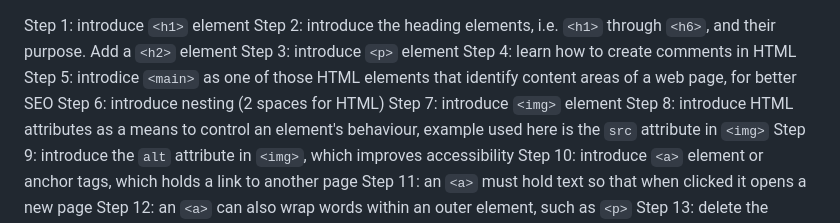
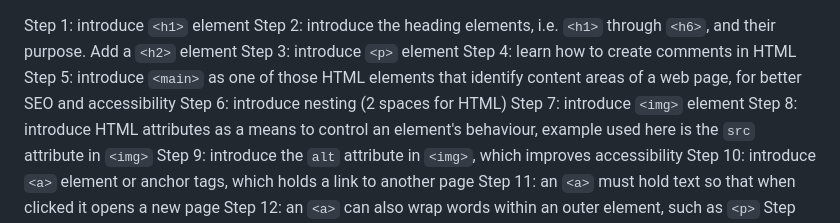
Before and after one commit to antonyTheRiskTaker/freecodecamp-projects, a Markdown page: cat_photo_app/cat_photo_app_summary.md, the part around the change. GitHub-like rendering.

Commit message:
correct grammar and add extra info

```diff
--- a/cat_photo_app/cat_photo_app_summary.md
+++ b/cat_photo_app/cat_photo_app_summary.md
@@ -3,8 +3,8 @@ Step 2: introduce the heading elements, i.e. `<h1>` through `<h6>`, and their
         purpose. Add a `<h2>` element
 Step 3: introduce `<p>` element
 Step 4: learn how to create comments in HTML
-Step 5: introdice `<main>` as one of those HTML elements that identify content
-        areas of a web page, for better SEO
+Step 5: introduce `<main>` as one of those HTML elements that identify content
+        areas of a web page, for better SEO and accessibility
 Step 6: introduce nesting (2 spaces for HTML)
 Step 7: introduce `<img>` element
 Step 8: introduce HTML attributes as a means to control an element's behaviour,
```
